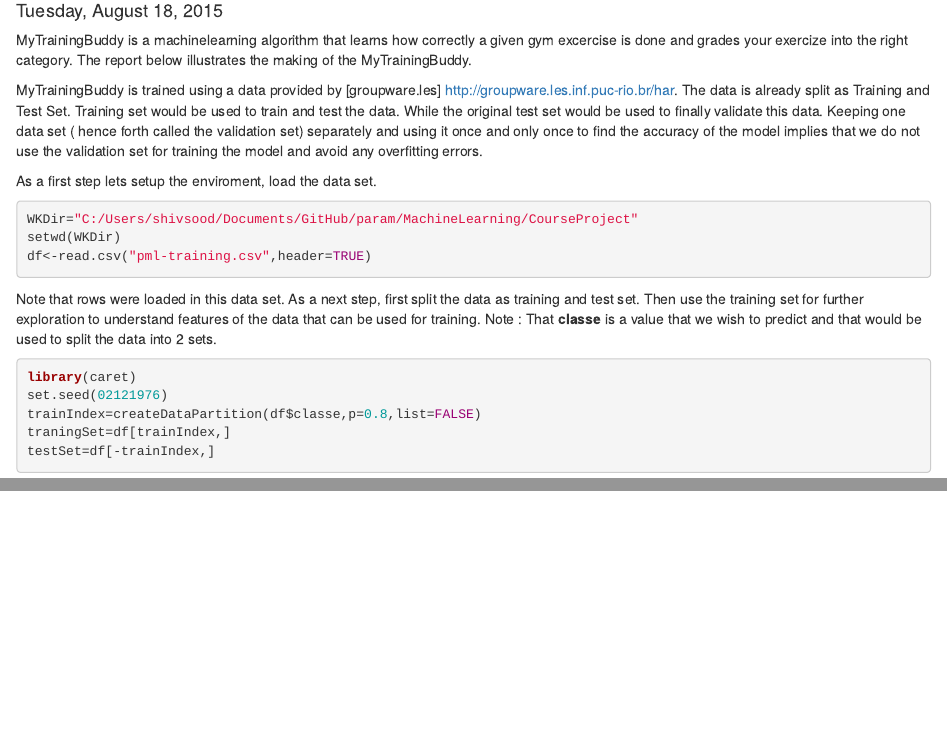
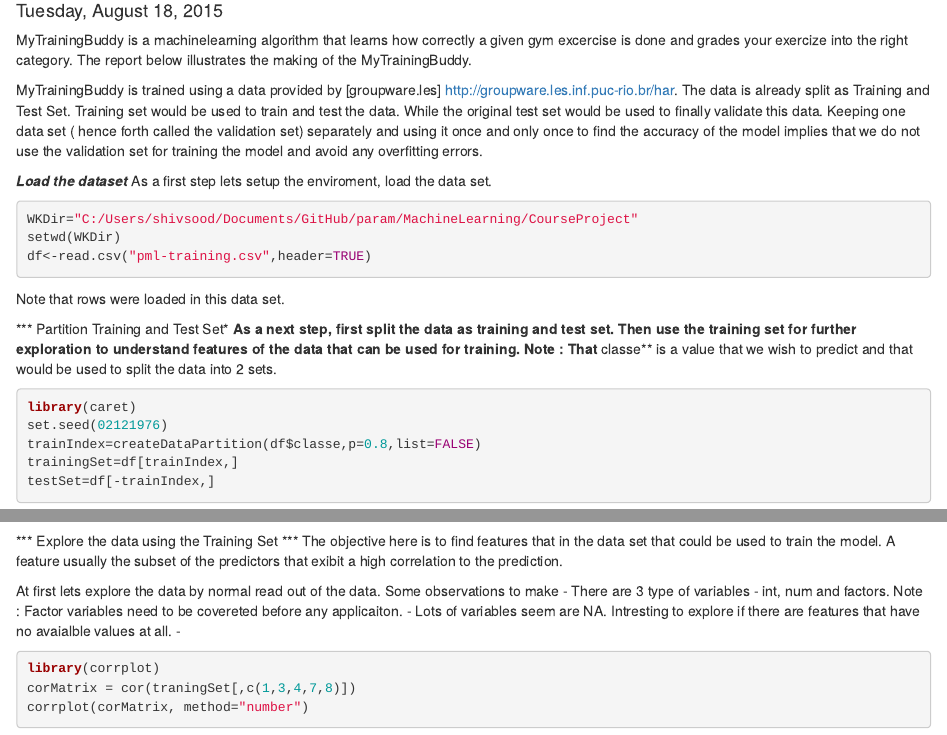
Before and after one commit to shivprashant/param, an R Markdown document (MachineLearning/CourseProject/TrainingBuddy.Rmd): the page in a window 1100 px wide, from 100 px down, and a second part further down, joined at a grey line. Rendered offline with R 4.5, knitr and Pandoc, with nearby package versions; the code chunks are not run, so their results and figures are left out.

Commit message:
exploring the data set

````diff
--- a/MachineLearning/CourseProject/TrainingBuddy.Rmd
+++ b/MachineLearning/CourseProject/TrainingBuddy.Rmd
@@ -8,6 +8,7 @@ MyTrainingBuddy is a machinelearning algorithm that learns how correctly a given
 
 MyTrainingBuddy is trained using a data provided by [groupware.les] http://groupware.les.inf.puc-rio.br/har. The data is already split as Training and Test Set. Training set would be used to train and test the data. While the original test set would be used to finally validate this data. Keeping one data set ( hence forth called the validation set) separately and using it once and only once to find the accuracy of the model implies that we do not use the validation set for training the model and avoid any overfitting errors.
 
+***Load the dataset***
 As a first step lets setup the enviroment, load the data set.
 
 ```{r}
@@ -15,15 +16,33 @@ WKDir="C:/Users/shivsood/Documents/GitHub/param/MachineLearning/CourseProject"
 setwd(WKDir)
 df<-read.csv("pml-training.csv",header=TRUE)
 ```
-Note that `r nrow(df)` rows were loaded in this data set. As a next step, first split the data as training and test set. Then use the training set for further exploration to understand features of the data that can be used for training. Note : That **classe** is a value that we wish to predict and that would be used to split the data into 2 sets.
+Note that `r nrow(df)` rows were loaded in this data set.
+
+*** Partition Training and Test Set***
+As a next step, first split the data as training and test set. Then use the training set for further exploration to understand features of the data that can be used for training. Note : That **classe** is a value that we wish to predict and that would be used to split the data into 2 sets.
 
 
 ```{r}
 library(caret)
 set.seed(02121976)
 trainIndex=createDataPartition(df$classe,p=0.8,list=FALSE)
-traningSet=df[trainIndex,]
+trainingSet=df[trainIndex,]
 testSet=df[-trainIndex,]
 ```
 From `r nrow(df)` rows of original data, the training set consist of `r nrow(traningSet)` rows and testSet contains
 `r nrow(testSet)` rows of data now.
+
+*** Explore the data using the Training Set ***
+The objective here is to find features that in the data set that could be used to train the model. A feature usually the subset of the predictors that exibit a high correlation to the prediction.
+
+At first lets explore the data by normal read out of the data. Some observations to make
+- There are 3 type of variables - int, num and factors. Note : Factor variables need to be covereted before any applicaiton.
+- Lots of variables seem are NA. Intresting to explore if there are features that have no avaialble values at all.
+-
+
+``` r{}
+library(corrplot)
+corMatrix = cor(traningSet[,c(1,3,4,7,8)])
+corrplot(corMatrix, method="number")
+
+```
````
